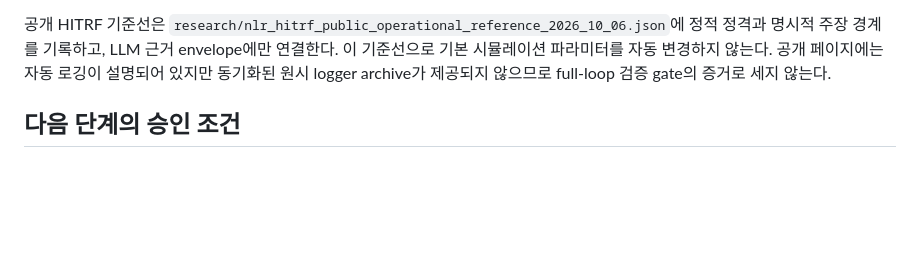
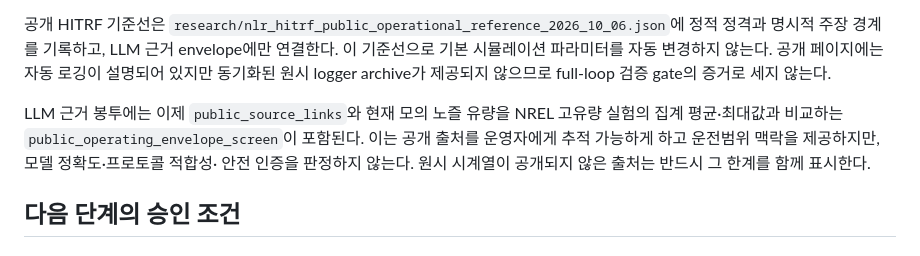
Before and after one commit to lyullee/hydrogen-station-sim, a Markdown page: research/REAL_DATA_INTEGRATION_ROADMAP_2026_10_06.md, the part around the change. Rendered like a GitHub page; blank space fills up the shorter version.

Commit message:
record public benchmark screen in data roadmap

```diff
--- a/research/REAL_DATA_INTEGRATION_ROADMAP_2026_10_06.md
+++ b/research/REAL_DATA_INTEGRATION_ROADMAP_2026_10_06.md
@@ -17,6 +17,13 @@
 비공개 로그는 원시 행·태그명·위치·운영자·설비 식별정보를 저장소에 넣지 않는다. 현재 온도와 유량은 경계 역할·단위·교정 증명이 없으므로 진단값으로만 남긴다.
 
 공개 HITRF 기준선은 `research/nlr_hitrf_public_operational_reference_2026_10_06.json`에 정적 정격과 명시적 주장 경계를 기록하고, LLM 근거 envelope에만 연결한다. 이 기준선으로 기본 시뮬레이션 파라미터를 자동 변경하지 않는다. 공개 페이지에는 자동 로깅이 설명되어 있지만 동기화된 원시 logger archive가 제공되지 않으므로 full-loop 검증 gate의 증거로 세지 않는다.
+
+LLM 근거 봉투에는 이제 `public_source_links`와 현재 모의 노즐 유량을
+NREL 고유량 실험의 집계 평균·최대값과 비교하는
+`public_operating_envelope_screen`이 포함된다. 이는 공개 출처를 운영자에게
+추적 가능하게 하고 운전범위 맥락을 제공하지만, 모델 정확도·프로토콜 적합성·
+안전 인증을 판정하지 않는다. 원시 시계열이 공개되지 않은 출처는 반드시 그
+한계를 함께 표시한다.
 
 ## 다음 단계의 승인 조건
 
```
